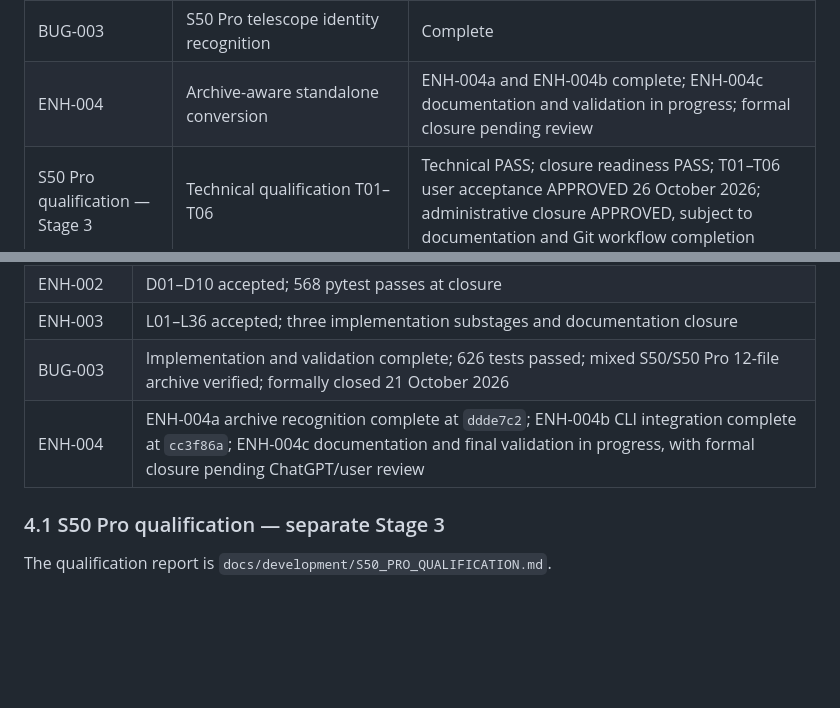
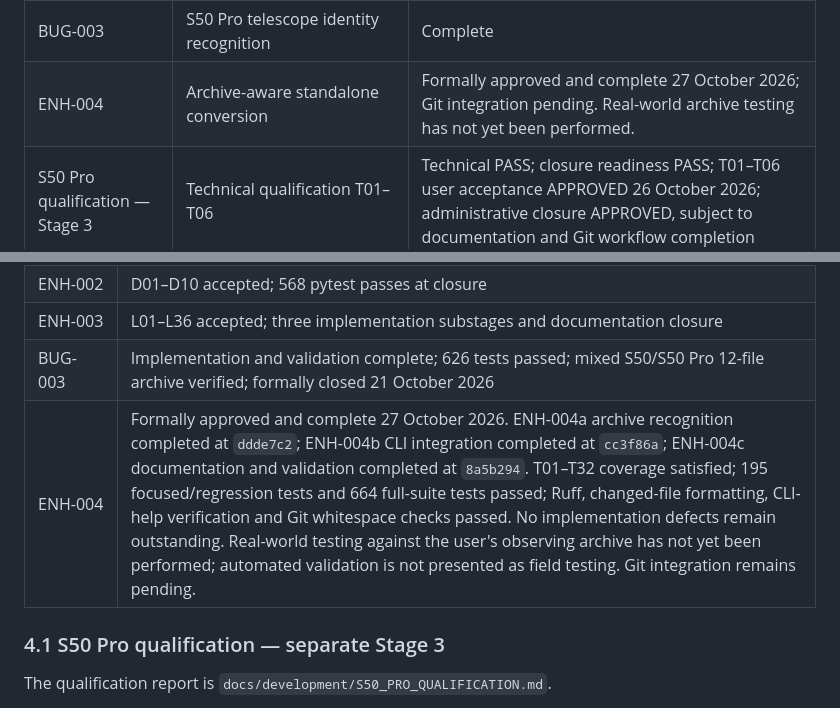
Before and after one commit to cidermark/seestar-toolkit, a Markdown page: docs/development/PROJECT_Notes.md, 2 parts joined by grey strips. Drawn GitHub-style; blank space fills up the shorter version.

Commit message:
docs: record ENH-004 formal closure

```diff
--- a/docs/development/PROJECT_Notes.md
+++ b/docs/development/PROJECT_Notes.md
@@ -33,7 +33,7 @@ The numbered Stages 1–9 below refer to the original development and release pr
 | ENH-002 | Configurable observing-night date policy | Complete |
 | ENH-003 | Optional archive light-TIFF conversion | Complete |
 | BUG-003 | S50 Pro telescope identity recognition | Complete |
-| ENH-004 | Archive-aware standalone conversion | ENH-004a and ENH-004b complete; ENH-004c documentation and validation in progress; formal closure pending review |
+| ENH-004 | Archive-aware standalone conversion | Formally approved and complete 27 October 2026; Git integration pending. Real-world archive testing has not yet been performed. |
 | S50 Pro qualification — Stage 3 | Technical qualification T01–T06 | Technical PASS; closure readiness PASS; T01–T06 user acceptance APPROVED 26 October 2026; administrative closure APPROVED, subject to documentation and Git workflow completion |
 
 ## 3. Current behaviour and architectural decisions
@@ -105,7 +105,7 @@ The stacked filenames are illustrative; the source stack basename is preserved.
 | ENH-002 | D01–D10 accepted; 568 pytest passes at closure |
 | ENH-003 | L01–L36 accepted; three implementation substages and documentation closure |
 | BUG-003 | Implementation and validation complete; 626 tests passed; mixed S50/S50 Pro 12-file archive verified; formally closed 21 October 2026 |
-| ENH-004 | ENH-004a archive recognition complete at `ddde7c2`; ENH-004b CLI integration complete at `cc3f86a`; ENH-004c documentation and final validation in progress, with formal closure pending ChatGPT/user review |
+| ENH-004 | Formally approved and complete 27 October 2026. ENH-004a archive recognition completed at `ddde7c2`; ENH-004b CLI integration completed at `cc3f86a`; ENH-004c documentation and validation completed at `8a5b294`. T01–T32 coverage satisfied; 195 focused/regression tests and 664 full-suite tests passed; Ruff, changed-file formatting, CLI-help verification and Git whitespace checks passed. No implementation defects remain outstanding. Real-world testing against the user's observing archive has not yet been performed; automated validation is not presented as field testing. Git integration remains pending. |
 
 ### 4.1 S50 Pro qualification — separate Stage 3
 
```
Also changed, not shown: docs/development/CHANGELOG.md (+9 -5 lines).
